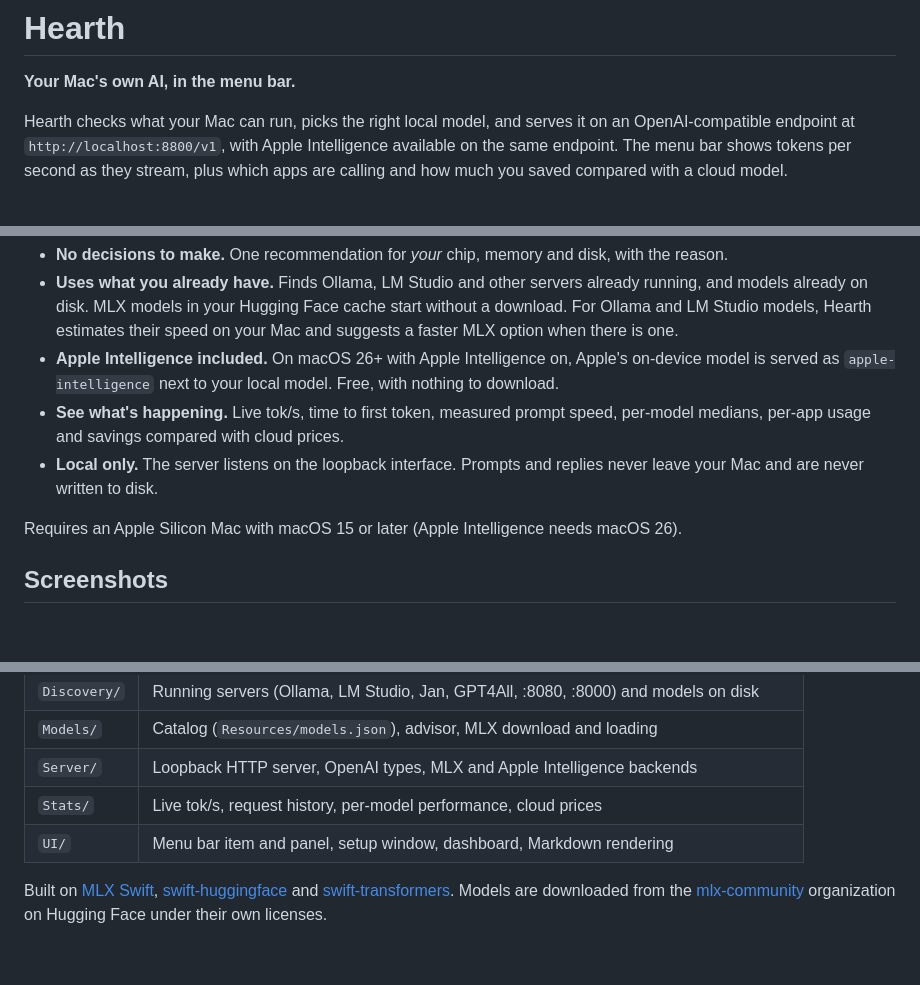
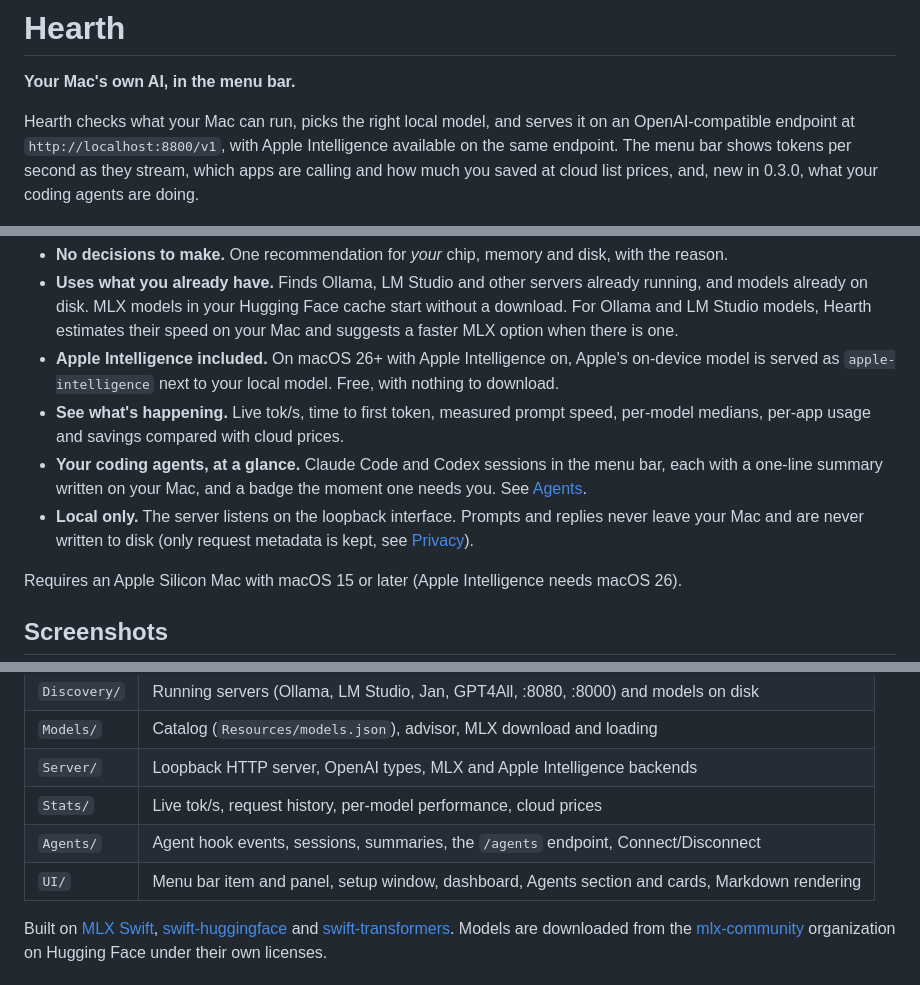
Before and after one commit to seckinbeduk/hearth, a Markdown page: README.md, 3 parts joined by grey strips. Rendered like a GitHub page; blank space fills up the shorter version.

```diff
--- a/README.md
+++ b/README.md
@@ -4,7 +4,8 @@
 
 Hearth checks what your Mac can run, picks the right local model, and serves it on an OpenAI-compatible
 endpoint at `http://localhost:8800/v1`, with Apple Intelligence available on the same endpoint. The menu bar
-shows tokens per second as they stream, plus which apps are calling and how much you saved compared with a cloud model.
+shows tokens per second as they stream, which apps are calling and how much you saved at cloud list prices,
+and, new in 0.3.0, what your coding agents are doing.
 
 <p align="center">
   <img src="docs/screenshots/menu-bar.png" width="460" alt="Hearth's menu bar panel: model, endpoint, live stats, both models and who's using them">
@@ -18,8 +19,10 @@ shows tokens per second as they stream, plus which apps are calling and how much
   `apple-intelligence` next to your local model. Free, with nothing to download.
 - **See what's happening.** Live tok/s, time to first token, measured prompt speed, per-model medians,
   per-app usage and savings compared with cloud prices.
+- **Your coding agents, at a glance.** Claude Code and Codex sessions in the menu bar, each with a one-line
+  summary written on your Mac, and a badge the moment one needs you. See [Agents](#agents).
 - **Local only.** The server listens on the loopback interface. Prompts and replies never leave your Mac
-  and are never written to disk.
+  and are never written to disk (only request metadata is kept, see [Privacy](#privacy)).
 
 Requires an Apple Silicon Mac with macOS 15 or later (Apple Intelligence needs macOS 26).
 
@@ -152,7 +216,8 @@ without one it makes an ad-hoc signed DMG.
 | `Models/` | Catalog (`Resources/models.json`), advisor, MLX download and loading |
 | `Server/` | Loopback HTTP server, OpenAI types, MLX and Apple Intelligence backends |
 | `Stats/` | Live tok/s, request history, per-model performance, cloud prices |
-| `UI/` | Menu bar item and panel, setup window, dashboard, Markdown rendering |
+| `Agents/` | Agent hook events, sessions, summaries, the `/agents` endpoint, Connect/Disconnect |
+| `UI/` | Menu bar item and panel, setup window, dashboard, Agents section and cards, Markdown rendering |
 
 Built on [MLX Swift](https://github.com/ml-explore/mlx-swift-lm),
 [swift-huggingface](https://github.com/huggingface/swift-huggingface) and
```
Also changed, not shown: other parts of README.md (+68 -7 lines), docs/release-notes/0.3.0.md (added, +36 -0 lines), docs/screenshots/agents-cards.png (added), docs/screenshots/agents-panel.png (added), 2 other files.
